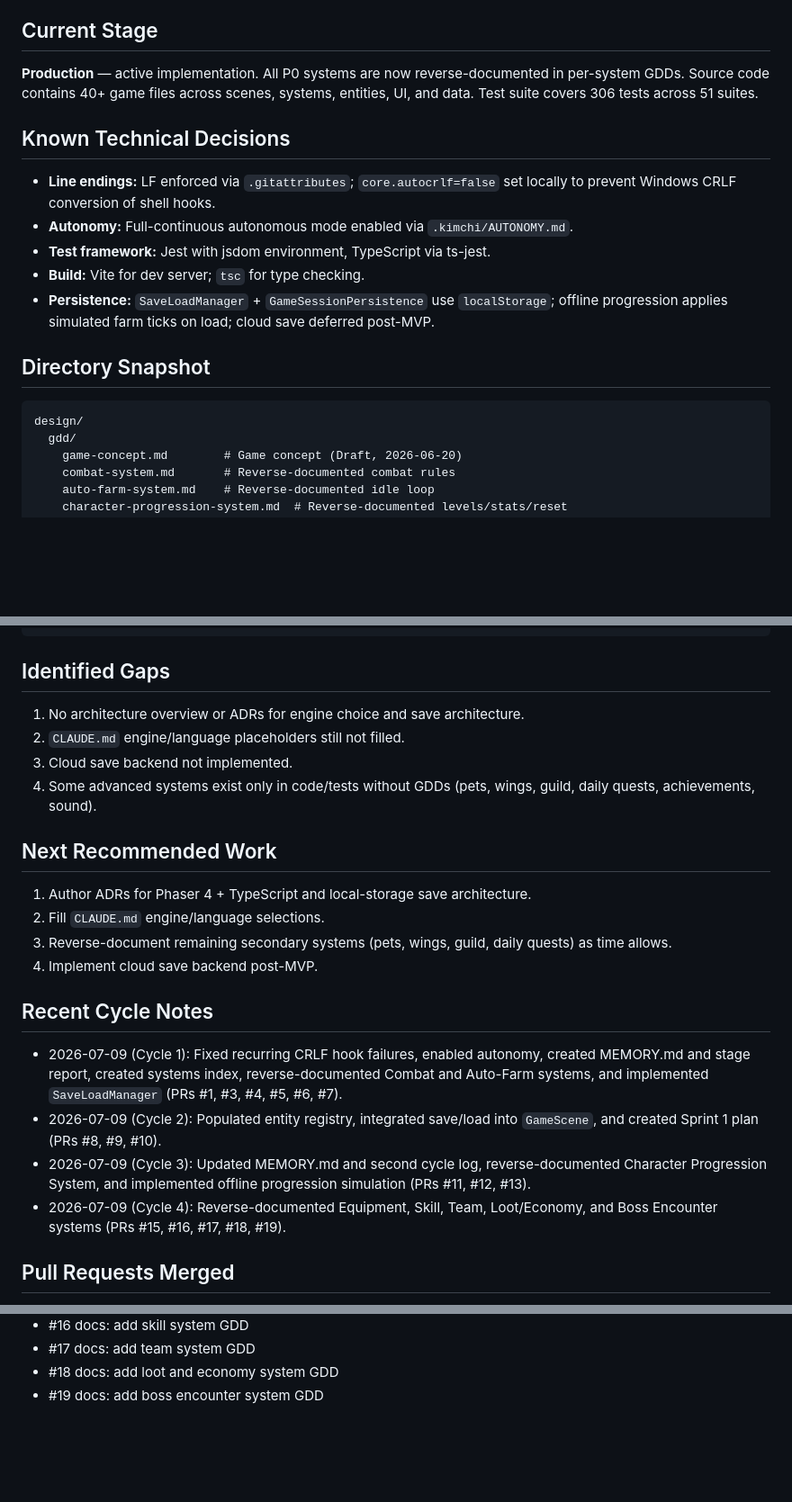
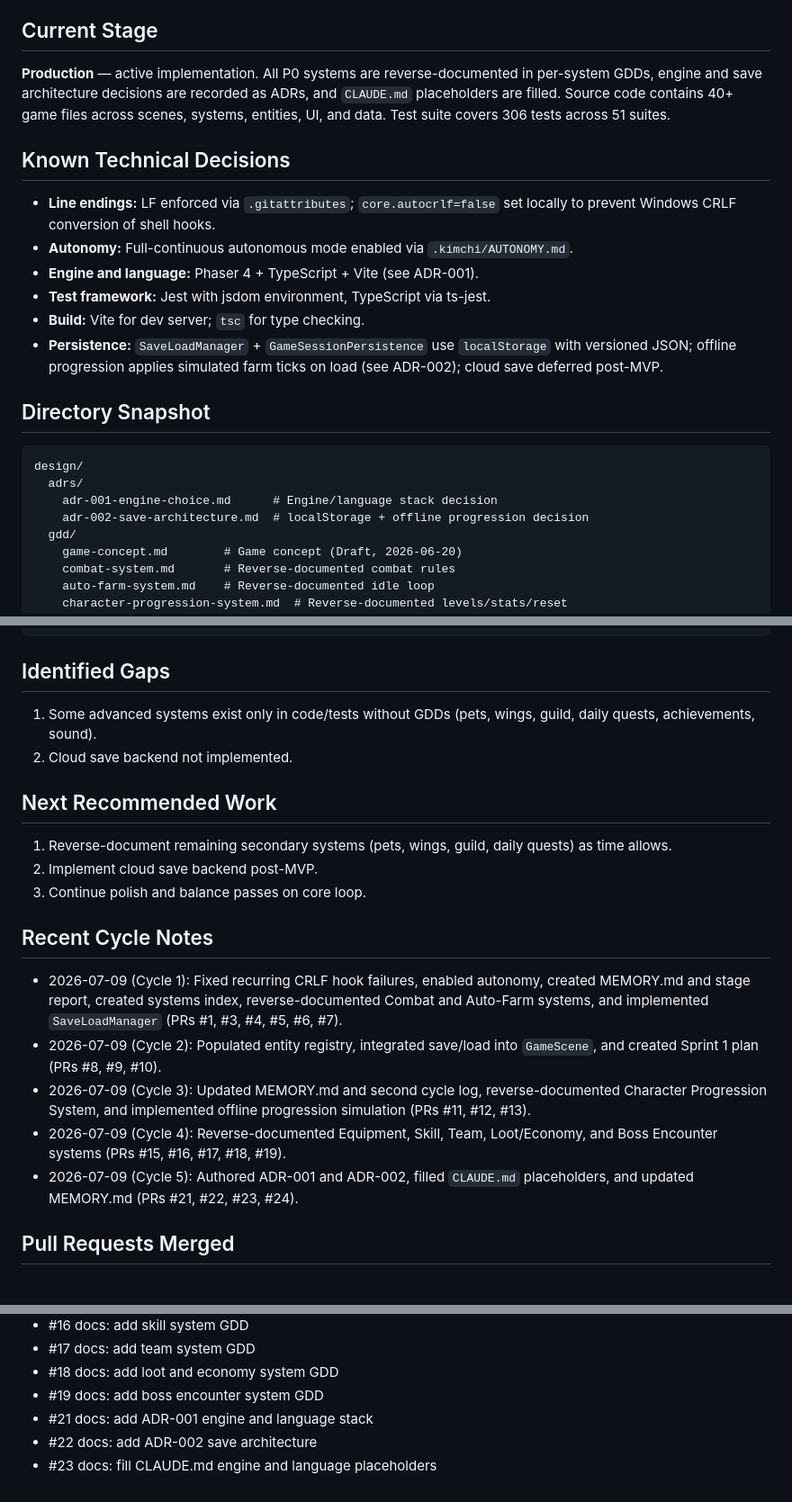
Before and after one commit to hieuck/mu-h5-chibi, a Markdown page: .kimchi/MEMORY.md, 3 parts joined by grey strips. Shown at 90% size. Drawn GitHub-style; blank space fills up the shorter version.

Commit message:
docs: update MEMORY.md with ADRs and CLAUDE.md placeholders
- Record PRs #21, #22, #23

- Update directory snapshot to include design/adrs/

- Revise gaps and next recommended work

Co-authored-by: Lê Trung Hiếu <letrunghieu@example.com>

````diff
--- a/.kimchi/MEMORY.md
+++ b/.kimchi/MEMORY.md
@@ -13,18 +13,22 @@
 - **Default Branch:** main
 
 ## Current Stage
-**Production** — active implementation. All P0 systems are now reverse-documented in per-system GDDs. Source code contains 40+ game files across scenes, systems, entities, UI, and data. Test suite covers 306 tests across 51 suites.
+**Production** — active implementation. All P0 systems are reverse-documented in per-system GDDs, engine and save architecture decisions are recorded as ADRs, and `CLAUDE.md` placeholders are filled. Source code contains 40+ game files across scenes, systems, entities, UI, and data. Test suite covers 306 tests across 51 suites.
 
 ## Known Technical Decisions
 - **Line endings:** LF enforced via `.gitattributes`; `core.autocrlf=false` set locally to prevent Windows CRLF conversion of shell hooks.
 - **Autonomy:** Full-continuous autonomous mode enabled via `.kimchi/AUTONOMY.md`.
+- **Engine and language:** Phaser 4 + TypeScript + Vite (see ADR-001).
 - **Test framework:** Jest with jsdom environment, TypeScript via ts-jest.
 - **Build:** Vite for dev server; `tsc` for type checking.
-- **Persistence:** `SaveLoadManager` + `GameSessionPersistence` use `localStorage`; offline progression applies simulated farm ticks on load; cloud save deferred post-MVP.
+- **Persistence:** `SaveLoadManager` + `GameSessionPersistence` use `localStorage` with versioned JSON; offline progression applies simulated farm ticks on load (see ADR-002); cloud save deferred post-MVP.
 
 ## Directory Snapshot
 ```
 design/
+  adrs/
+    adr-001-engine-choice.md      # Engine/language stack decision
+    adr-002-save-architecture.md  # localStorage + offline progression decision
   gdd/
     game-concept.md        # Game concept (Draft, 2026-06-20)
     combat-system.md       # Reverse-documented combat rules
@@ -53,22 +57,20 @@ src/
 ```
 
 ## Identified Gaps
-1. No architecture overview or ADRs for engine choice and save architecture.
-2. `CLAUDE.md` engine/language placeholders still not filled.
-3. Cloud save backend not implemented.
-4. Some advanced systems exist only in code/tests without GDDs (pets, wings, guild, daily quests, achievements, sound).
+1. Some advanced systems exist only in code/tests without GDDs (pets, wings, guild, daily quests, achievements, sound).
+2. Cloud save backend not implemented.
 
 ## Next Recommended Work
-1. Author ADRs for Phaser 4 + TypeScript and local-storage save architecture.
-2. Fill `CLAUDE.md` engine/language selections.
-3. Reverse-document remaining secondary systems (pets, wings, guild, daily quests) as time allows.
-4. Implement cloud save backend post-MVP.
+1. Reverse-document remaining secondary systems (pets, wings, guild, daily quests) as time allows.
+2. Implement cloud save backend post-MVP.
+3. Continue polish and balance passes on core loop.
 
 ## Recent Cycle Notes
 - 2026-07-09 (Cycle 1): Fixed recurring CRLF hook failures, enabled autonomy, created MEMORY.md and stage report, created systems index, reverse-documented Combat and Auto-Farm systems, and implemented `SaveLoadManager` (PRs #1, #3, #4, #5, #6, #7).
 - 2026-07-09 (Cycle 2): Populated entity registry, integrated save/load into `GameScene`, and created Sprint 1 plan (PRs #8, #9, #10).
 - 2026-07-09 (Cycle 3): Updated MEMORY.md and second cycle log, reverse-documented Character Progression System, and implemented offline progression simulation (PRs #11, #12, #13).
 - 2026-07-09 (Cycle 4): Reverse-documented Equipment, Skill, Team, Loot/Economy, and Boss Encounter systems (PRs #15, #16, #17, #18, #19).
+- 2026-07-09 (Cycle 5): Authored ADR-001 and ADR-002, filled `CLAUDE.md` placeholders, and updated MEMORY.md (PRs #21, #22, #23, #24).
 
 ## Pull Requests Merged
 - #1 chore: enforce LF line endings and enable autonomy
@@ -88,3 +90,6 @@ src/
 - #17 docs: add team system GDD
 - #18 docs: add loot and economy system GDD
 - #19 docs: add boss encounter system GDD
+- #21 docs: add ADR-001 engine and language stack
+- #22 docs: add ADR-002 save architecture
+- #23 docs: fill CLAUDE.md engine and language placeholders
````
